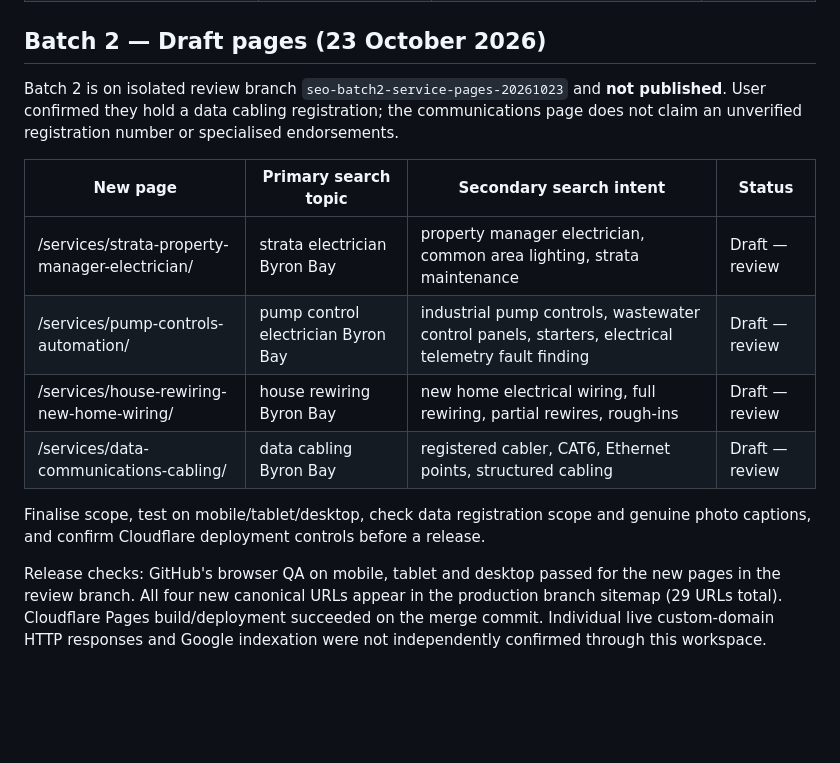
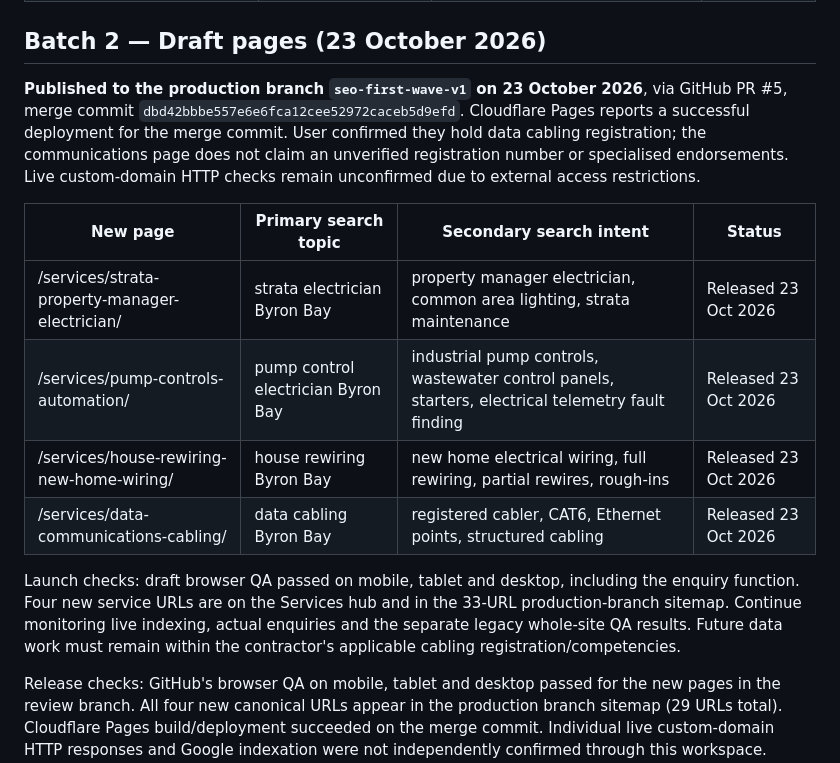
Before and after one commit to 3187-3187/berryman-electrical, a Markdown page: SEO-PAGE-REGISTER.md, the part around the change. GitHub-like rendering; blank space fills up the shorter version.

Commit message:
Record Batch 2 publication, production deployment and SEO monitoring

```diff
--- a/SEO-PAGE-REGISTER.md
+++ b/SEO-PAGE-REGISTER.md
@@ -11,16 +11,16 @@ Created: 23 October 2026. **Published to the production GitHub branch `seo-first
 
 ## Batch 2 — Draft pages (23 October 2026)
 
-Batch 2 is on isolated review branch `seo-batch2-service-pages-20261023` and **not published**. User confirmed they hold a data cabling registration; the communications page does not claim an unverified registration number or specialised endorsements.
+**Published to the production branch `seo-first-wave-v1` on 23 October 2026**, via GitHub PR #5, merge commit `dbd42bbbe557e6e6fca12cee52972caceb5d9efd`. Cloudflare Pages reports a successful deployment for the merge commit. User confirmed they hold data cabling registration; the communications page does not claim an unverified registration number or specialised endorsements. Live custom-domain HTTP checks remain unconfirmed due to external access restrictions.
 
 | New page | Primary search topic | Secondary search intent | Status |
 | --- | --- | --- | --- |
-| /services/strata-property-manager-electrician/ | strata electrician Byron Bay | property manager electrician, common area lighting, strata maintenance | Draft — review |
-| /services/pump-controls-automation/ | pump control electrician Byron Bay | industrial pump controls, wastewater control panels, starters, electrical telemetry fault finding | Draft — review |
-| /services/house-rewiring-new-home-wiring/ | house rewiring Byron Bay | new home electrical wiring, full rewiring, partial rewires, rough-ins | Draft — review |
-| /services/data-communications-cabling/ | data cabling Byron Bay | registered cabler, CAT6, Ethernet points, structured cabling | Draft — review |
+| /services/strata-property-manager-electrician/ | strata electrician Byron Bay | property manager electrician, common area lighting, strata maintenance | Released 23 Oct 2026 |
+| /services/pump-controls-automation/ | pump control electrician Byron Bay | industrial pump controls, wastewater control panels, starters, electrical telemetry fault finding | Released 23 Oct 2026 |
+| /services/house-rewiring-new-home-wiring/ | house rewiring Byron Bay | new home electrical wiring, full rewiring, partial rewires, rough-ins | Released 23 Oct 2026 |
+| /services/data-communications-cabling/ | data cabling Byron Bay | registered cabler, CAT6, Ethernet points, structured cabling | Released 23 Oct 2026 |
 
-Finalise scope, test on mobile/tablet/desktop, check data registration scope and genuine photo captions, and confirm Cloudflare deployment controls before a release.
+Launch checks: draft browser QA passed on mobile, tablet and desktop, including the enquiry function. Four new service URLs are on the Services hub and in the 33-URL production-branch sitemap. Continue monitoring live indexing, actual enquiries and the separate legacy whole-site QA results. Future data work must remain within the contractor's applicable cabling registration/competencies.
 
 Release checks: GitHub's browser QA on mobile, tablet and desktop passed for the new pages in the review branch. All four new canonical URLs appear in the production branch sitemap (29 URLs total). Cloudflare Pages build/deployment succeeded on the merge commit. Individual live custom-domain HTTP responses and Google indexation were not independently confirmed through this workspace. Optional real job photos can be added after the launch.
 
```
